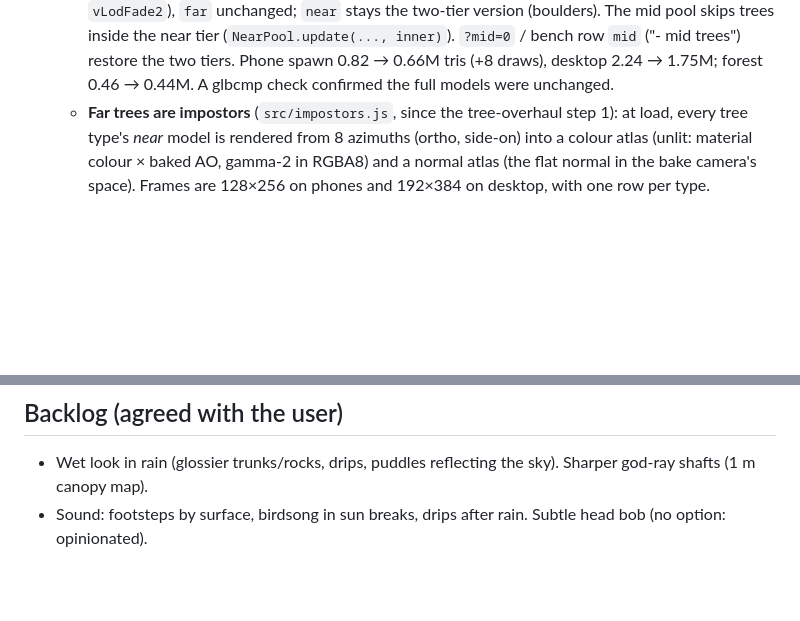
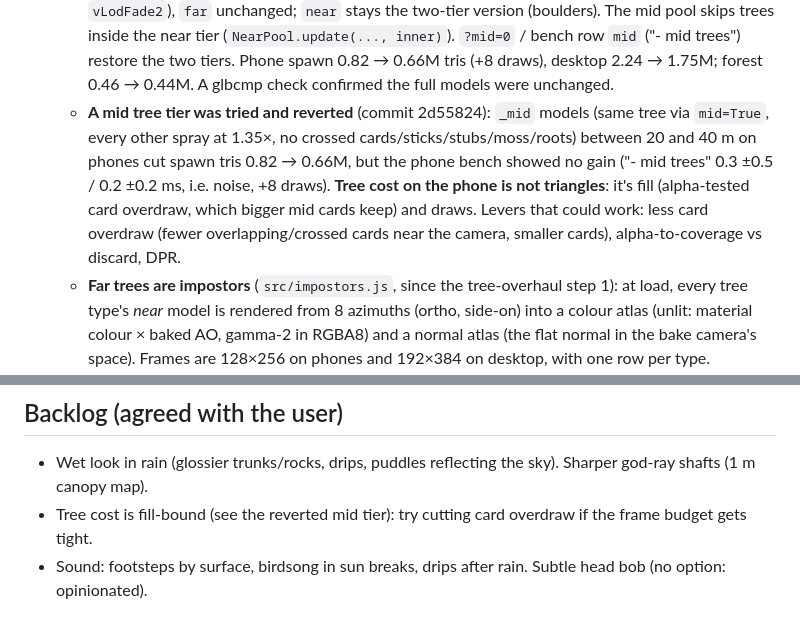
Before and after one commit to markneub/pacnw, a Markdown page: CLAUDE.md, 2 parts joined by grey strips. GitHub-like rendering; blank space fills up the shorter version.

Commit message:
Notes: why the mid tree tier was reverted (tree cost is fill, not triangles)
Co-Authored-By: Claude Opus 5.5 <noreply@anthropic.com>
Claude-Session: https://claude.ai/code/session_01CSfAFhnsxEjDFn98iP3XuF

```diff
--- a/CLAUDE.md
+++ b/CLAUDE.md
@@ -147,6 +147,11 @@ snowy ridged range in the north (−z). See README.md for the file map and contr
     `near` stays the two-tier version (boulders). The mid pool skips trees inside the near tier (`NearPool.update(..., inner)`).
     `?mid=0` / bench row `mid` ("- mid trees") restore the two tiers. Phone spawn 0.82 → 0.66M tris (+8 draws), desktop 2.24 →
     1.75M; forest 0.46 → 0.44M. A glbcmp check confirmed the full models were unchanged.
+  - **A mid tree tier was tried and reverted** (commit 2d55824): `_mid` models (same tree via `mid=True`, every other spray
+    at 1.35×, no crossed cards/sticks/stubs/moss/roots) between 20 and 40 m on phones cut spawn tris 0.82 → 0.66M, but the
+    phone bench showed no gain ("- mid trees" 0.3 ±0.5 / 0.2 ±0.2 ms, i.e. noise, +8 draws). **Tree cost on the phone is not
+    triangles**: it's fill (alpha-tested card overdraw, which bigger mid cards keep) and draws. Levers that could work: less
+    card overdraw (fewer overlapping/crossed cards near the camera, smaller cards), alpha-to-coverage vs discard, DPR.
   - **Far trees are impostors** (`src/impostors.js`, since the tree-overhaul step 1): at load, every tree type's *near*
     model is rendered from 8 azimuths (ortho, side-on) into a colour atlas (unlit: material colour × baked AO, gamma-2 in
     RGBA8) and a normal atlas (the flat normal in the bake camera's space). Frames are 128×256 on phones and 192×384 on desktop,
@@ -340,6 +345,7 @@ snowy ridged range in the north (−z). See README.md for the file map and contr
 ## Backlog (agreed with the user)
 
 - Wet look in rain (glossier trunks/rocks, drips, puddles reflecting the sky). Sharper god-ray shafts (1 m canopy map).
+- Tree cost is fill-bound (see the reverted mid tier): try cutting card overdraw if the frame budget gets tight.
 - Sound: footsteps by surface, birdsong in sun breaks, drips after rain. Subtle head bob (no option: opinionated).
 
 ## Headless screenshots (how to see the scene)
```
